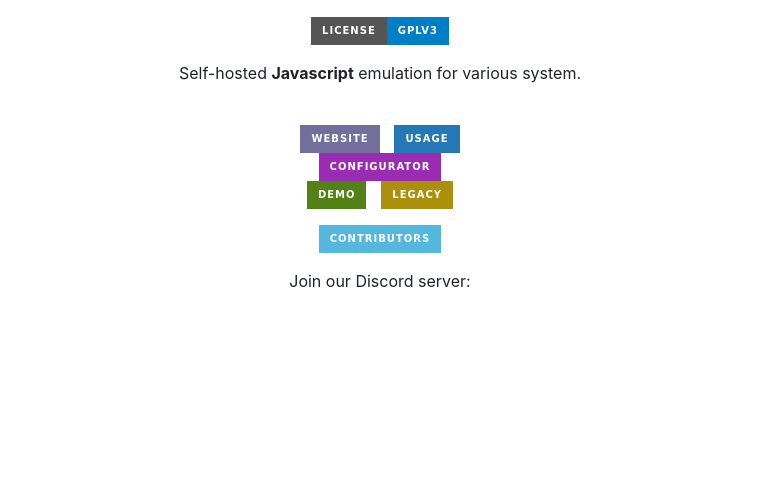
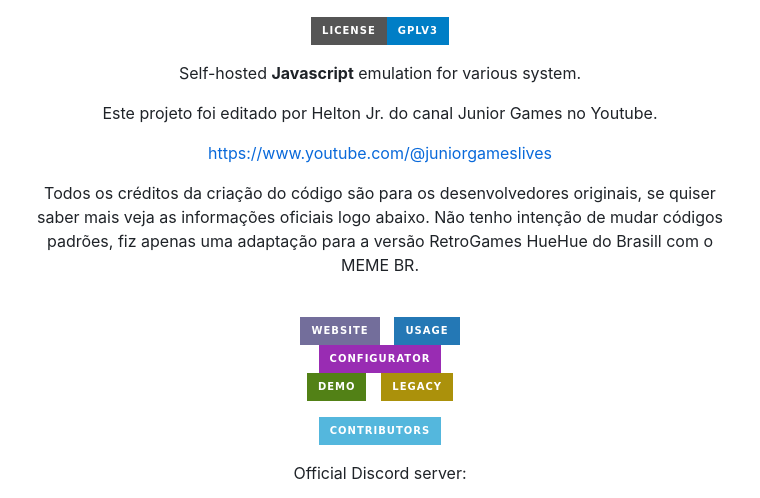
Before and after one commit to JuniorGames/RAHueHue, a Markdown page: README.md, the part around the change printed below. Drawn GitHub-style; badges without logos; blank space fills up the shorter version.

```diff
--- a/README.md
+++ b/README.md
@@ -12,6 +12,12 @@
 
 Self-hosted **Javascript** emulation for various system.
 
+Este projeto foi editado por Helton Jr. do canal Junior Games no Youtube.
+
+https://www.youtube.com/@juniorgameslives
+
+Todos os créditos da criação do código são para os desenvolvedores originais, se quiser saber mais veja as informações oficiais logo abaixo. Não tenho intenção de mudar códigos padrões, fiz apenas uma adaptação para a versão RetroGames HueHue do Brasill com o MEME BR.
+
 <br>
 
 [![Button Website]][Website]
@@ -22,5 +28,5 @@ Self-hosted **Javascript** emulation for various system.
 
 [![Button Contributors]][Contributors]
 
-Join our Discord server:
+Official Discord server:
 
```
Also changed, not shown: other parts of README.md (+1 -1 lines).
